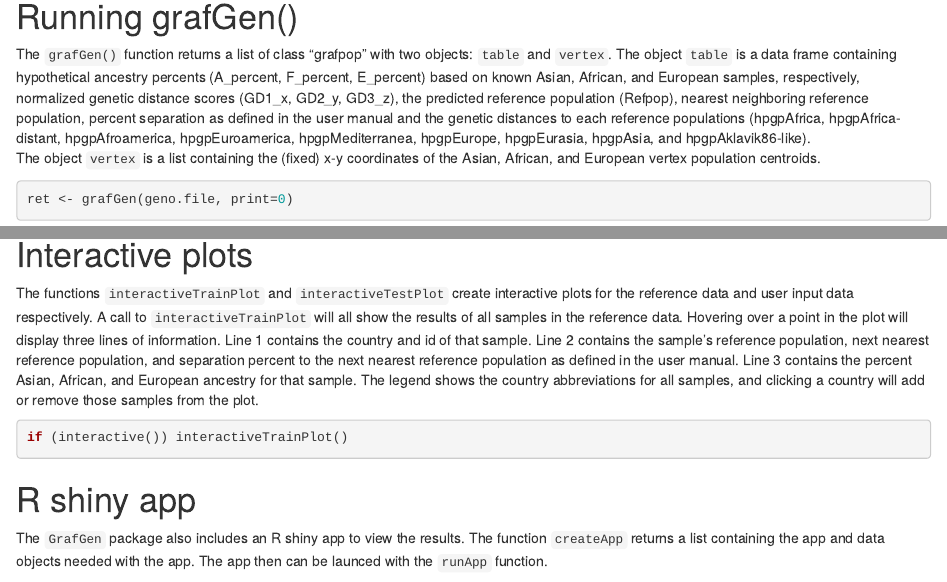
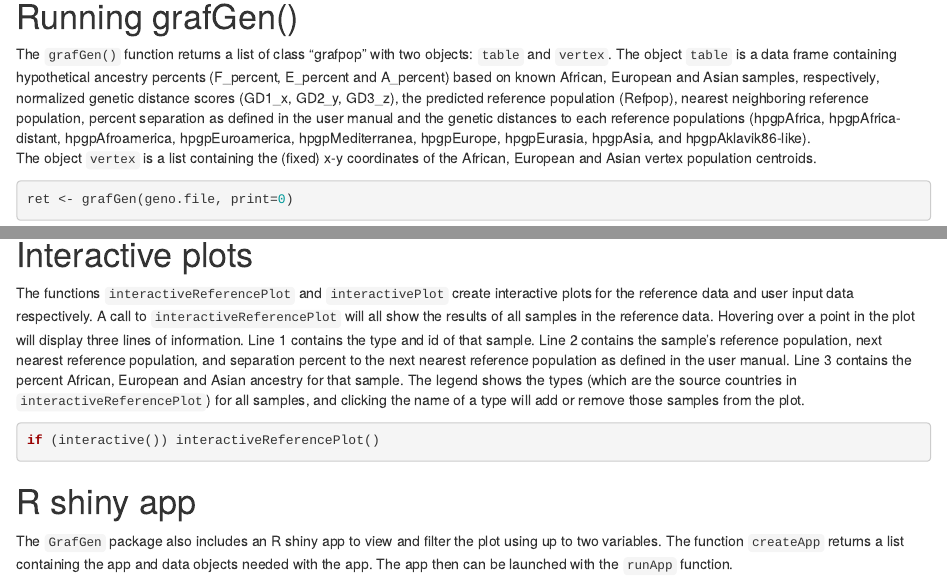
Before and after one commit to sanchit-saini/GrafGen, an R Markdown document (vignettes/vignette.Rmd): the page in a window 1100 px wide, from 920 px down, and a second part further down, joined at a grey line. Rendered offline with R 4.5, knitr and Pandoc, with nearby package versions; some code elsewhere in the file could not run offline.

Commit message:
Add files via upload

````diff
--- a/vignettes/vignette.Rmd
+++ b/vignettes/vignette.Rmd
@@ -43,8 +43,8 @@ The data is stored in the extdata folder.
 The `grafGen()` function returns a list of class "grafpop"
 with two objects: `table` and
 `vertex`. The object `table` is a data frame containing hypothetical
-ancestry percents (A_percent, F_percent, E_percent) based on known
-Asian, African, and European samples, respectively, normalized
+ancestry percents (F_percent, E_percent and A_percent) based on known
+African, European and Asian samples, respectively, normalized
 genetic distance scores (GD1_x, GD2_y, GD3_z),
 the predicted reference population (Refpop), nearest neighboring
 reference population, percent separation as defined in the user manual
@@ -53,7 +53,7 @@ and the genetic distances to each reference populations
 hpgpEuroamerica, hpgpMediterranea, hpgpEurope, hpgpEurasia,
 hpgpAsia,  and hpgpAklavik86-like).
 The object `vertex` is a list containing the (fixed)
-x-y coordinates of the Asian, African, and European vertex population
+x-y coordinates of the African, European and Asian vertex population
 centroids.
 ```{r}
 ret <- grafGen(geno.file, print=0)
@@ -75,29 +75,31 @@ plot(ret)
 ```
 
 # Interactive plots
-The functions `interactiveTrainPlot` and `interactiveTestPlot` create
+The functions `interactiveReferencePlot` and `interactivePlot` create
 interactive plots
 for the reference data and user input data respectively.
-A call to `interactiveTrainPlot` will all show the results of all samples
+A call to `interactiveReferencePlot` will all show the results of all samples
 in the reference data.
 Hovering over a point in the plot will display three lines of information.
-Line 1 contains the country and id of that sample.
+Line 1 contains the type and id of that sample.
 Line 2 contains the sample's reference population,
 next nearest reference population,
 and separation percent to the next nearest reference population as
 defined in the user manual.
-Line 3 contains the percent Asian, African, and European ancestry for
+Line 3 contains the percent African, European and Asian ancestry for
 that sample.
-The legend shows the country abbreviations for all samples, and clicking a
-country will add or remove those samples from the plot.
+The legend shows the types (which are the source countries in
+`interactiveReferencePlot`) for all samples, and clicking the name of a
+type will add or remove those samples from the plot.
 ```{r}
-if (interactive()) interactiveTrainPlot()
+if (interactive()) interactiveReferencePlot()
 ```
 
 # R shiny app
-The `GrafGen` package also includes an R shiny app to view the results.
+The `GrafGen` package also includes an R shiny app to view and filter
+the plot using up to two variables.
 The function `createApp` returns a list containing the app and data
-objects needed with the app. The app then can be launced with the
+objects needed with the app. The app then can be launched with the
 `runApp` function.
 ```{r}
 tmp <- createApp(ret)
````
Also changed, not shown: vignettes/vignette.Rmd (10 more changed lines).
